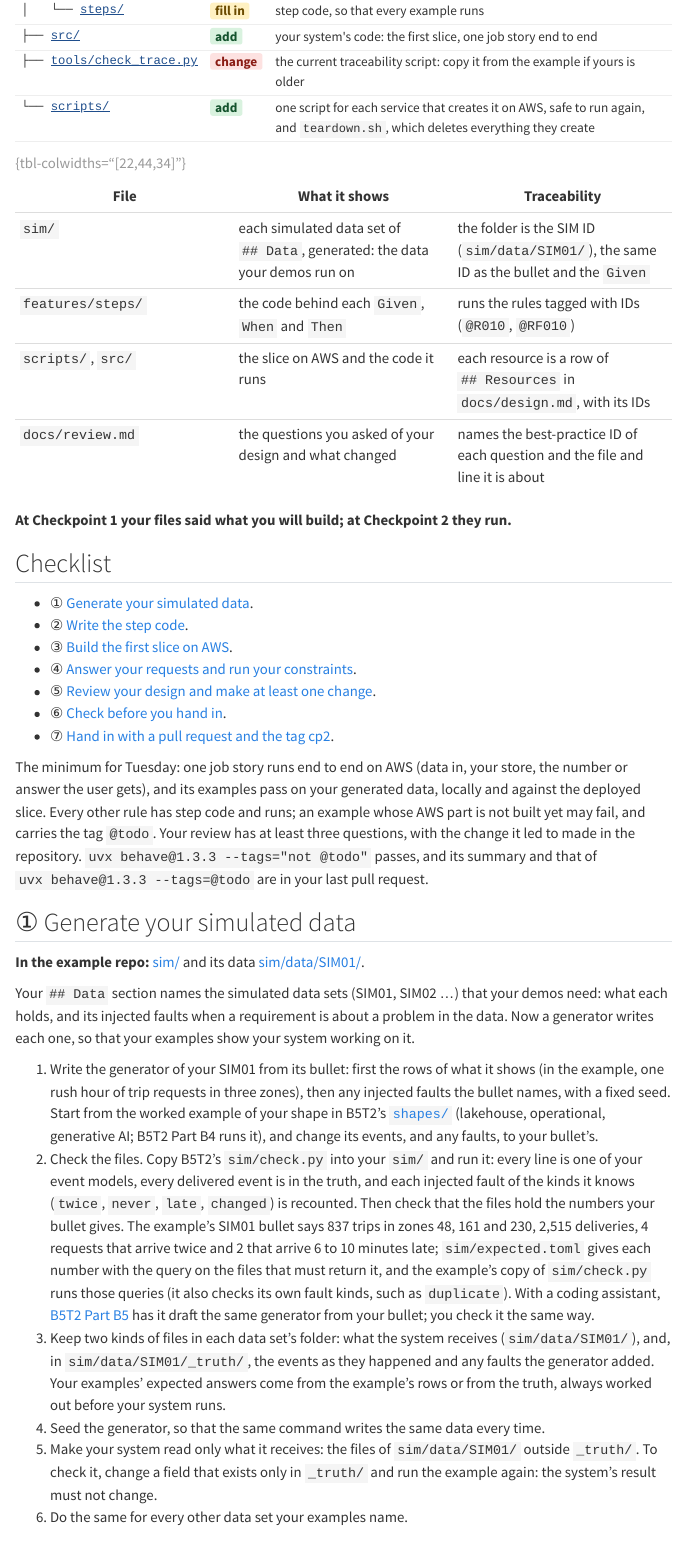
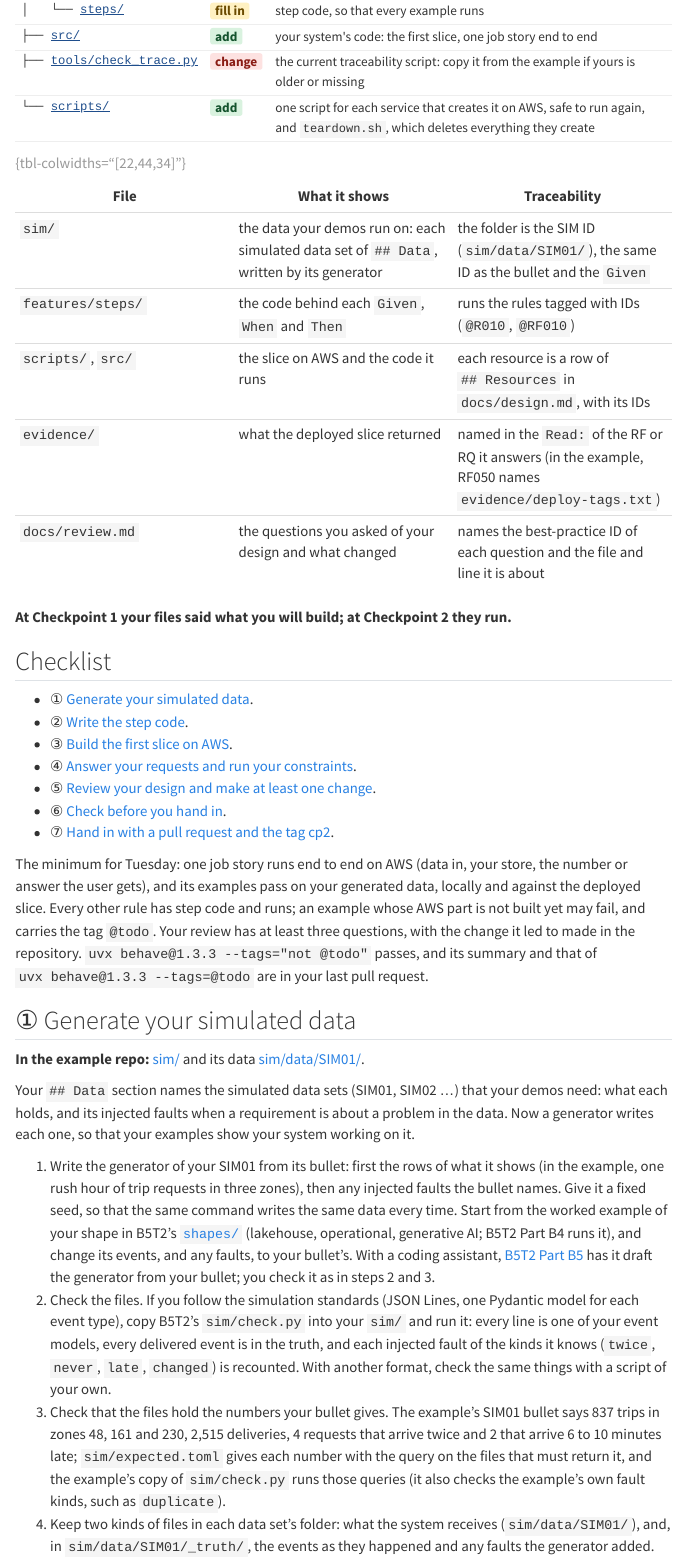
Before and after one commit to cpsc436c-2026w1/lecture-reviews, a Quarto document (project-checkpoint2.qmd): the page in a window 1100 px wide, from 1000 px down. Rendered offline with R 4.5, knitr and Pandoc in place of Quarto, with nearby package versions; menus at the side of the page are left out; long lines of code are wrapped.

Commit message:
checkpoint 2: checker optional with the standards, bullet numbers its own step, one seed step, evidence traceability

````diff
--- a/project-checkpoint2.qmd
+++ b/project-checkpoint2.qmd
@@ -56,16 +56,17 @@ hand-in, written for the rides case. Each file name below links to it in that st
 <tr><td class="t">├── <a href="https://github.com/cpsc436c-2026w1/cp1-example/tree/cp2/features">features/</a></td><td><span class="chg">change</span></td><td>the rules of Checkpoint 1, now with examples that run; <code>@todo</code> on an example whose AWS part is not built yet</td></tr>
 <tr><td class="t">│&nbsp;&nbsp;&nbsp;└── <a href="https://github.com/cpsc436c-2026w1/cp1-example/tree/cp2/features/steps">steps/</a></td><td><span class="fill">fill in</span></td><td>step code, so that every example runs</td></tr>
 <tr><td class="t">├── <a href="https://github.com/cpsc436c-2026w1/cp1-example/tree/cp2/src">src/</a></td><td><span class="add">add</span></td><td>your system's code: the first slice, one job story end to end</td></tr>
-<tr><td class="t">├── <a href="https://github.com/cpsc436c-2026w1/cp1-example/tree/cp2/tools">tools/check_trace.py</a></td><td><span class="chg">change</span></td><td>the current traceability script: copy it from the example if yours is older</td></tr>
+<tr><td class="t">├── <a href="https://github.com/cpsc436c-2026w1/cp1-example/blob/cp2/tools/check_trace.py">tools/check_trace.py</a></td><td><span class="chg">change</span></td><td>the current traceability script: copy it from the example if yours is older or missing</td></tr>
 <tr><td class="t">└── <a href="https://github.com/cpsc436c-2026w1/cp1-example/tree/cp2/scripts">scripts/</a></td><td><span class="add">add</span></td><td>one script for each service that creates it on AWS, safe to run again, and <code>teardown.sh</code>, which deletes everything they create</td></tr>
 </table>
 ```
 
 | File | What it shows | Traceability |
 |---|---|---|
-| `sim/` | each simulated data set of `## Data`, generated: the data your demos run on | the folder is the SIM ID (`sim/data/SIM01/`), the same ID as the bullet and the `Given` |
+| `sim/` | the data your demos run on: each simulated data set of `## Data`, written by its generator | the folder is the SIM ID (`sim/data/SIM01/`), the same ID as the bullet and the `Given` |
 | `features/steps/` | the code behind each `Given`, `When` and `Then` | runs the rules tagged with IDs (`@R010`, `@RF010`) |
 | `scripts/`, `src/` | the slice on AWS and the code it runs | each resource is a row of `## Resources` in `docs/design.md`, with its IDs |
+| `evidence/` | what the deployed slice returned | named in the `Read:` of the RF or RQ it answers (in the example, RF050 names `evidence/deploy-tags.txt`) |
 | `docs/review.md` | the questions you asked of your design and what changed | names the best-practice ID of each question and the file and line it is about |
 
 : {tbl-colwidths="[22,44,34]"}
@@ -98,22 +99,24 @@ its injected faults when a requirement is about a problem in the data. Now a gen
 examples show your system working on it.
 
 1. Write the generator of your SIM01 from its bullet: first the rows of what it shows (in the example, one rush hour
-   of trip requests in three zones), then any injected faults the bullet names, with a fixed seed. Start from the worked example of your shape in B5T2's
+   of trip requests in three zones), then any injected faults the bullet names. Give it a fixed seed, so that the same
+   command writes the same data every time. Start from the worked example of your shape in B5T2's
    [`shapes/`](https://github.com/cpsc436c-2026w1/b5-t2-behave-sim/tree/main/shapes) (lakehouse, operational,
-   generative AI; B5T2 Part B4 runs it), and change its events, and any faults, to your bullet's.
-2. Check the files. Copy B5T2's `sim/check.py` into your `sim/` and run it: every line is one of your event models,
-   every delivered event is in the truth, and each injected fault of the kinds it knows (`twice`, `never`, `late`,
-   `changed`) is recounted. Then check that the files hold the numbers your bullet gives. The example's SIM01 bullet
-   says 837 trips in zones 48, 161 and 230, 2,515 deliveries, 4 requests that arrive twice and 2 that arrive 6 to 10
-   minutes late; `sim/expected.toml` gives each number with the query on the files that must return it, and the
-   example's copy of `sim/check.py` runs those queries (it also checks its own fault kinds, such as `duplicate`). With a
-   coding assistant,
+   generative AI; B5T2 Part B4 runs it), and change its events, and any faults, to your bullet's. With a coding
+   assistant,
    [B5T2 Part B5](https://github.com/cpsc436c-2026w1/b5-t2-behave-sim#b5-have-your-assistant-write-your-projects-sim01-then-check-it)
-   has it draft the same generator from your bullet; you check it the same way.
-3. Keep two kinds of files in each data set's folder: what the system receives (`sim/data/SIM01/`), and, in
+   has it draft the generator from your bullet; you check it as in steps 2 and 3.
+2. Check the files. If you follow the simulation standards (JSON Lines, one Pydantic model for each event type),
+   copy B5T2's `sim/check.py` into your `sim/` and run it: every line is one of your event models, every delivered
+   event is in the truth, and each injected fault of the kinds it knows (`twice`, `never`, `late`, `changed`) is
+   recounted. With another format, check the same things with a script of your own.
+3. Check that the files hold the numbers your bullet gives. The example's SIM01 bullet says 837 trips in zones 48,
+   161 and 230, 2,515 deliveries, 4 requests that arrive twice and 2 that arrive 6 to 10 minutes late;
+   `sim/expected.toml` gives each number with the query on the files that must return it, and the example's copy of
+   `sim/check.py` runs those queries (it also checks the example's own fault kinds, such as `duplicate`).
+4. Keep two kinds of files in each data set's folder: what the system receives (`sim/data/SIM01/`), and, in
    `sim/data/SIM01/_truth/`, the events as they happened and any faults the generator added. Your examples' expected
    answers come from the example's rows or from the truth, always worked out before your system runs.
-4. Seed the generator, so that the same command writes the same data every time.
 5. Make your system read only what it receives: the files of `sim/data/SIM01/` outside `_truth/`. To check it,
    change a field that exists only in `_truth/` and run the example again: the system's result must not change.
 6. Do the same for every other data set your examples name.
````
Also changed, not shown: project-checkpoint2.qmd (2 more changed lines).
